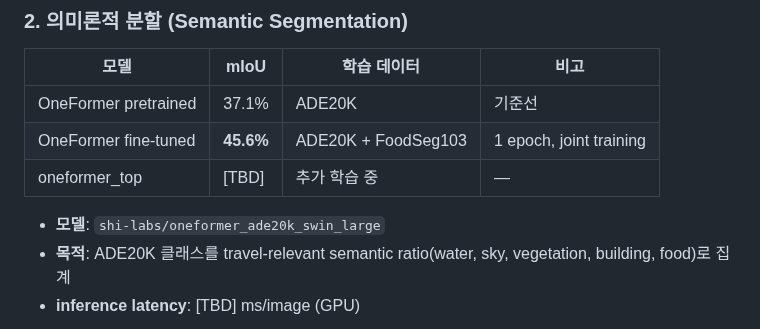
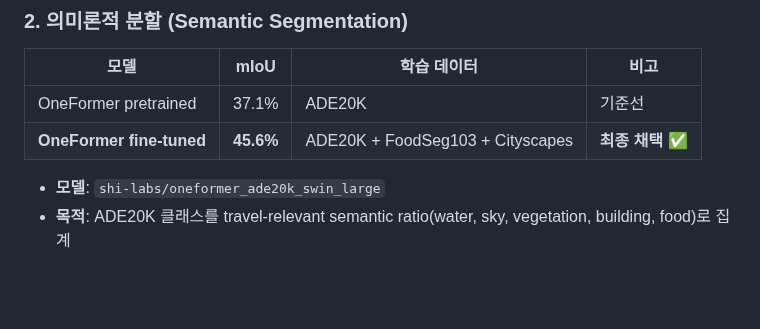
Before and after one commit to ysnni2/PhotoTrip, a Markdown page: README.md, the part around one of its changes. Rendered like a GitHub page; blank space fills up the shorter version.

Commit message:
docs: 의미론적 분할 표 정리, 이미지 레이아웃 수정, latency TBD 항목 삭제

```diff
--- a/README.md
+++ b/README.md
@@ -229,11 +229,9 @@ flowchart LR
 | 모델 | mIoU | 학습 데이터 | 비고 |
 |------|------|-----------|------|
 | OneFormer pretrained | 37.1% | ADE20K | 기준선 |
-| OneFormer fine-tuned | **45.6%** | ADE20K + FoodSeg103 | 1 epoch, joint training |
-| oneformer_top | [TBD] | 추가 학습 중 | — |
+| **OneFormer fine-tuned** | **45.6%** | ADE20K + FoodSeg103 + Cityscapes | **최종 채택 ✅** |
 
 - **모델**: `shi-labs/oneformer_ade20k_swin_large`
 - **목적**: ADE20K 클래스를 travel-relevant semantic ratio(water, sky, vegetation, building, food)로 집계
-- **inference latency**: [TBD] ms/image (GPU)
 
 <p align="center">
```
Also changed, not shown: other parts of README.md (+4 -2 lines).
